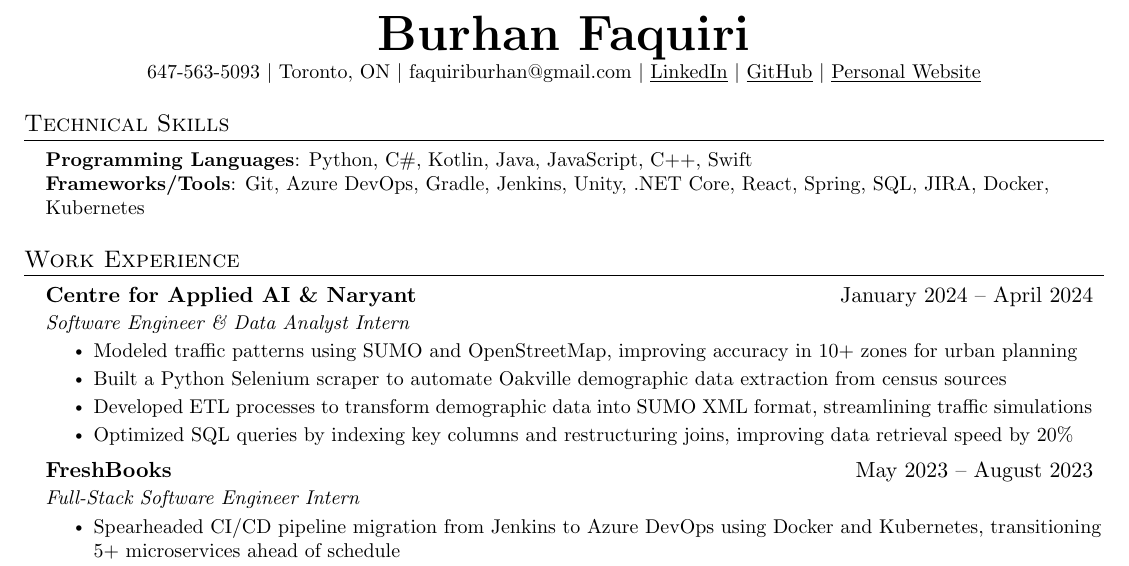
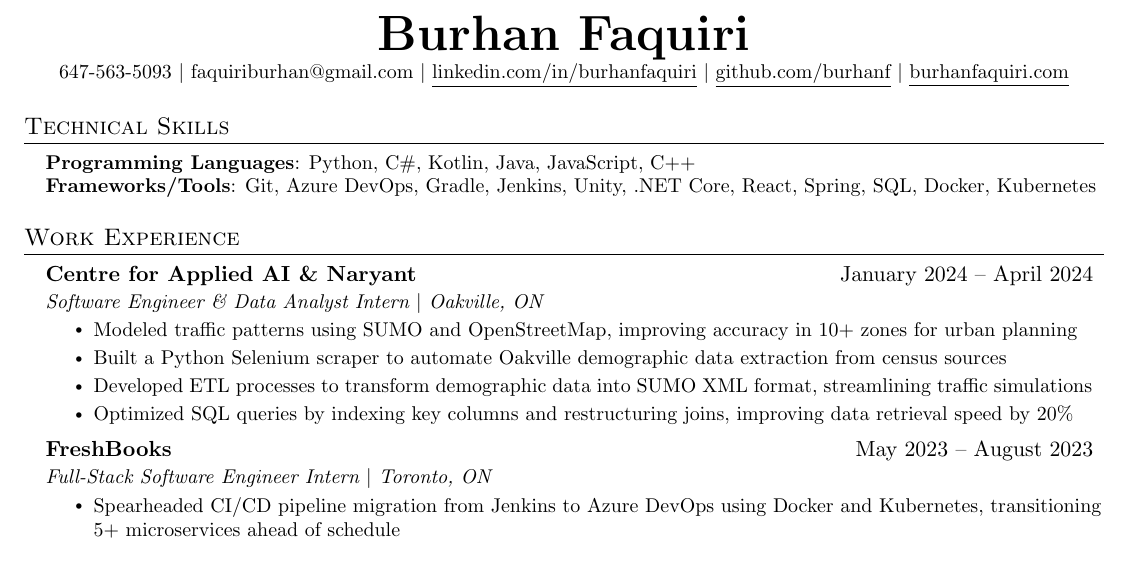
Before and after one commit to imrahnf/latex-resume, a LaTeX document (main.tex, which reads experience.tex, heading.tex, technical_skills.tex): part of the page, cut so that both start at the same text. Compiled offline with pdfLaTeX.

Commit message:
updated locations

```diff
--- a/experience.tex
+++ b/experience.tex
@@ -13,7 +13,7 @@
      % Naryant - Python and Selenium
     \resumeSubheading
     {Centre for Applied AI \& Naryant}{January 2024 -- April 2024}
-    {Software Engineer \& Data Analyst Intern}{}
+    {Software Engineer \& Data Analyst Intern $|$ Oakville, ON}{}
     \resumeItemListStart
     \resumeItem{Modeled traffic patterns using SUMO and OpenStreetMap, improving accuracy in 10+ zones for urban planning}
 
@@ -27,7 +27,7 @@
 
     \resumeSubheading
   {FreshBooks}{May 2023 -- August 2023}
-  {Full-Stack Software Engineer Intern}{}
+  {Full-Stack Software Engineer Intern $|$ Toronto, ON}{}
   \resumeItemListStart
   \resumeItem{Spearheaded CI/CD pipeline migration from Jenkins to Azure DevOps using Docker and Kubernetes, transitioning 5+ microservices ahead of schedule}
 
--- a/heading.tex
+++ b/heading.tex
@@ -1,7 +1,7 @@
 \begin{center}
     \textbf{\Huge \scshape Burhan Faquiri} \\ \vspace{1pt}
-    \small 647-563-5093 $|$ Toronto, ON $|$ {faquiriburhan@gmail.com} $|$
-    \href{https://www.linkedin.com/in/burhanfaquiri}{\underline{LinkedIn}} $|$
-    \href{https://github.com/burhanf}{\underline{GitHub}} $|$
-    \href{https://www.burhanfaquiri.com}{\underline{Personal Website}}
+    \small 647-563-5093 $|$ {faquiriburhan@gmail.com} $|$
+    \href{https://www.linkedin.com/in/burhanfaquiri}{\underline{linkedin.com/in/burhanfaquiri}} $|$
+    \href{https://github.com/burhanf}{\underline{github.com/burhanf}} $|$
+    \href{https://www.burhanfaquiri.com}{\underline{burhanfaquiri.com}}
 \end{center}
--- a/technical_skills.tex
+++ b/technical_skills.tex
@@ -1,7 +1,7 @@
 \section{Technical Skills}
  \begin{itemize}[leftmargin=0.15in, label={}]
     \small{\item{
-      \textbf{Programming Languages}{: Python, C\#, Kotlin, Java, JavaScript, C++, Swift } \\
-     \textbf{Frameworks/Tools}{: Git, Azure DevOps, Gradle, Jenkins, Unity, .NET Core, React, Spring, SQL, JIRA, Docker, Kubernetes }\\
+      \textbf{Programming Languages}{: Python, C\#, Kotlin, Java, JavaScript, C++ } \\
+     \textbf{Frameworks/Tools}{: Git, Azure DevOps, Gradle, Jenkins, Unity, .NET Core, React, Spring, SQL, Docker, Kubernetes }\\
     }}
  \end{itemize}
```
Also changed, not shown: education.tex (+1 -1 lines), Burhan_Faquiri_Resume.pdf, experience.tex (10 more changed lines).
